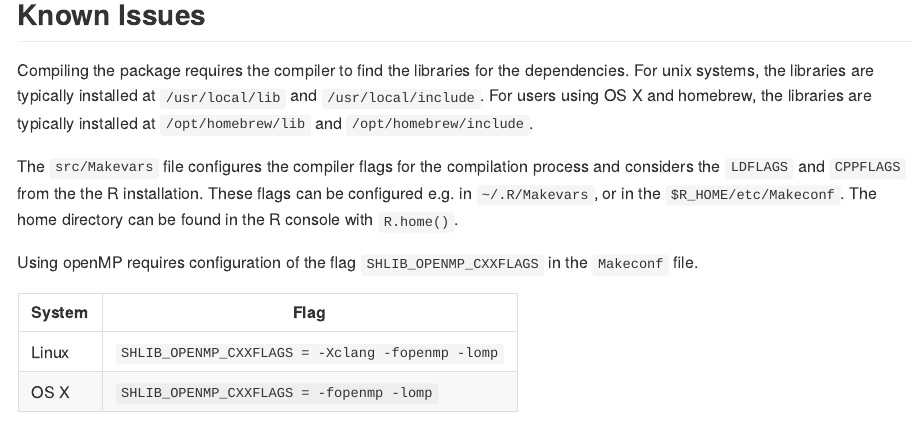
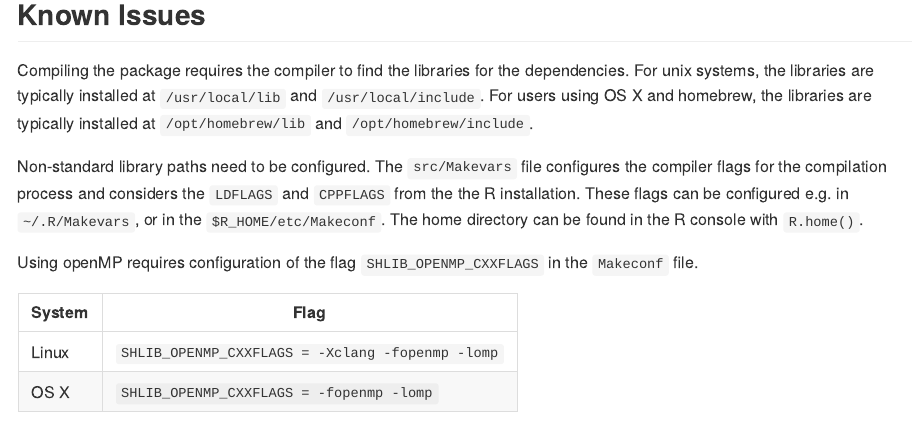
Before and after one commit to jdstamp/mmer, an R Markdown document (README.Rmd): the page in a window 1100 px wide, from 1480 px down. The pictures show the output file README.md that the author committed with the source, drawn offline in the style of GitHub.

Commit message:
another one

```diff
--- a/README.Rmd
+++ b/README.Rmd
@@ -78,6 +78,7 @@ For unix systems, the libraries are typically installed at `/usr/local/lib` and
 For users using OS X and homebrew, the libraries are typically installed at
 `/opt/homebrew/lib` and `/opt/homebrew/include`.
 
+Non-standard library paths need to be configured.
 The `src/Makevars` file configures the compiler flags for the compilation process and considers the
 `LDFLAGS` and `CPPFLAGS` from the the R installation.
 These flags can be configured e.g. in `~/.R/Makevars`, or in the `$R_HOME/etc/Makeconf`.
```
Also changed, not shown: README.md.
